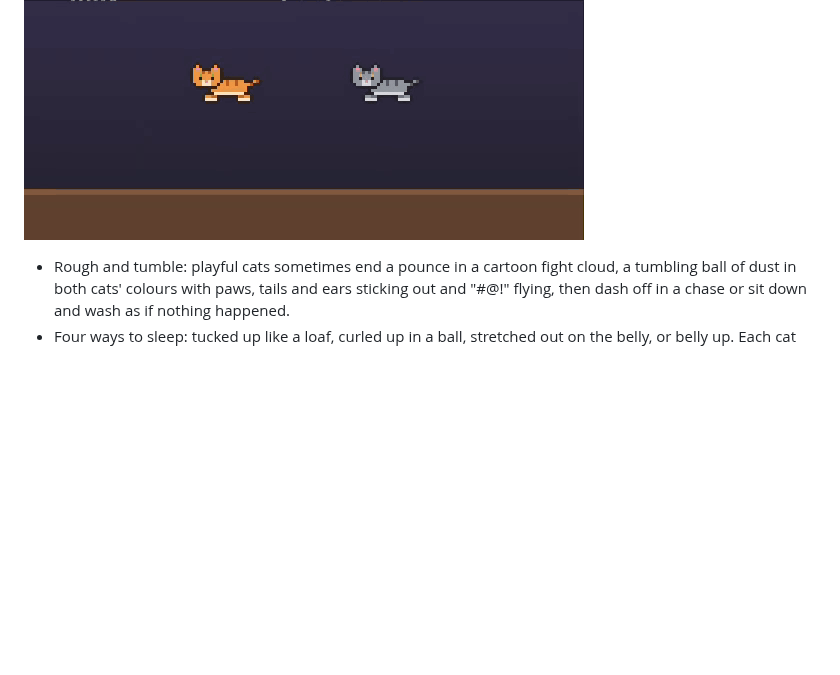
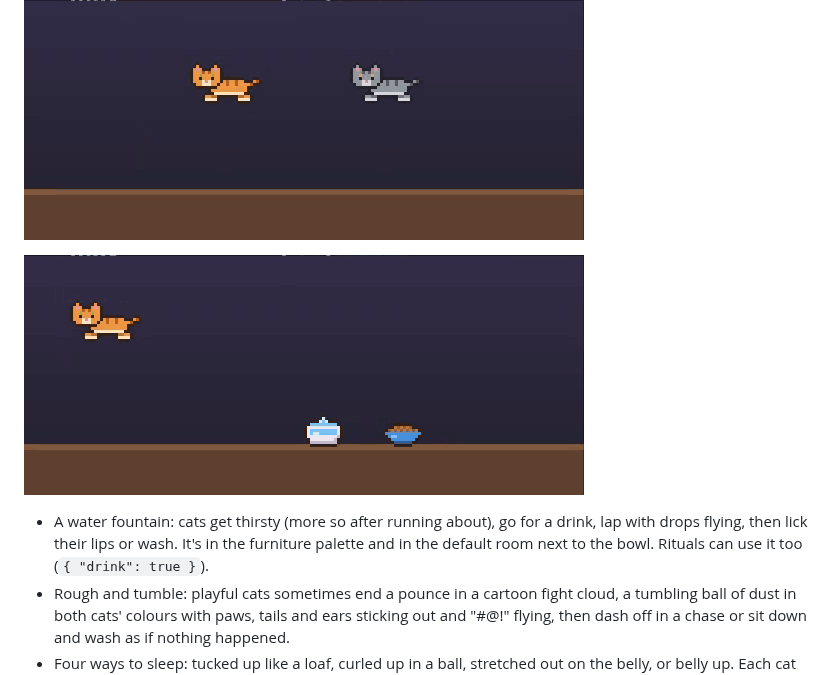
Before and after one commit to Nikolsi/catification, a Markdown page: CHANGELOG.md, the part around the change. Rendered like a GitHub page; pictures changed too: docs/media/demo-drink.gif (added); blank space fills up the shorter version.

```diff
--- a/CHANGELOG.md
+++ b/CHANGELOG.md
@@ -13,6 +13,9 @@
 
 ![A cat sneaks up on a sleeping friend and pounces; a cartoon fight cloud tumbles back and forth; they spring apart and the woken cat is cross](docs/media/demo-ambush.gif)
 
+![A cat walks over to a water fountain and laps at it](docs/media/demo-drink.gif)
+
+- A water fountain: cats get thirsty (more so after running about), go for a drink, lap with drops flying, then lick their lips or wash. It's in the furniture palette and in the default room next to the bowl. Rituals can use it too (`{ "drink": true }`).
 - Rough and tumble: playful cats sometimes end a pounce in a cartoon fight cloud, a tumbling ball of dust in both cats' colours with paws, tails and ears sticking out and "#@!" flying, then dash off in a chase or sit down and wash as if nothing happened.
 - Four ways to sleep: tucked up like a loaf, curled up in a ball, stretched out on the belly, or belly up. Each cat varies, and can have a favourite ("Sleeps" in the cat editor). Sleepy cats yawn, and after a good nap they have a big stretch.
 - Naps last longer and suit the cat: lazy cats sleep about a third of the time, playful ones about a tenth. The "Naps" habit sets how long a cat sleeps, not just how often.
```
Also changed, not shown: docs/agents/behaviour.md (+2 -0 lines), 17 other files.
